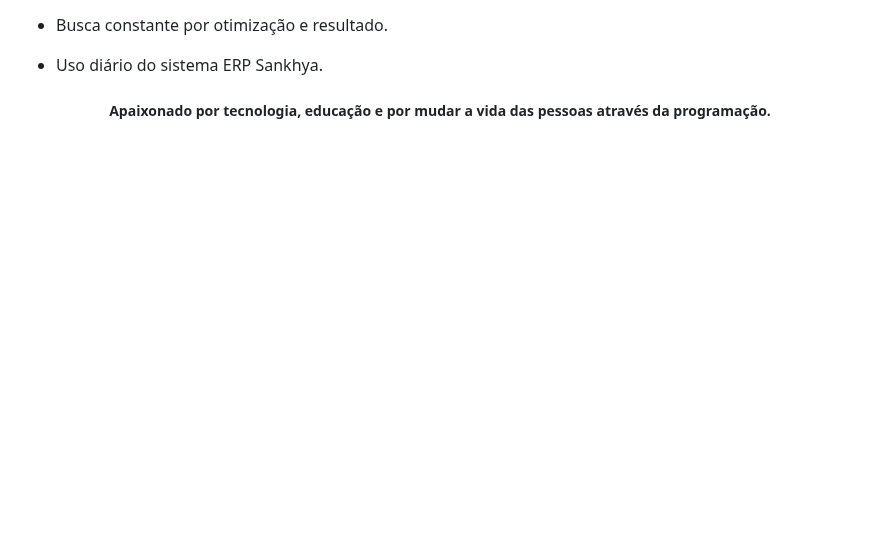
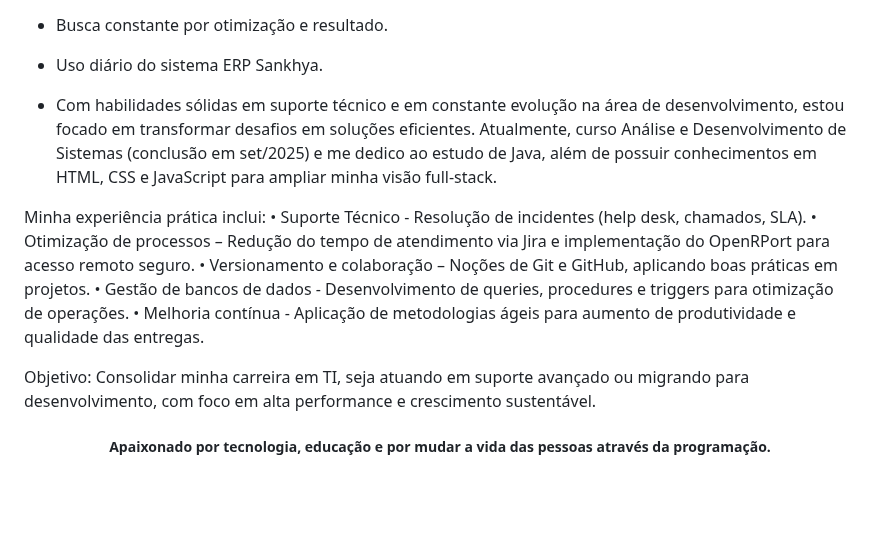
Before and after one commit to Guilhermefrr11/Guilhermefrr11, a Markdown page: README.md, the part around one of its changes. Rendered like a GitHub page; blank space fills up the shorter version.

```diff
--- a/README.md
+++ b/README.md
@@ -9,6 +9,17 @@
 - Busca constante por otimização e resultado.
 
 - Uso diário do sistema ERP Sankhya.
+
+- Com habilidades sólidas em suporte técnico e em constante evolução na área de desenvolvimento, estou focado em transformar desafios em soluções eficientes. Atualmente, curso Análise e Desenvolvimento de Sistemas (conclusão em set/2025) e me dedico ao estudo de Java, além de possuir conhecimentos em HTML, CSS e JavaScript para ampliar minha visão full-stack.
+
+Minha experiência prática inclui:
+• Suporte Técnico - Resolução de incidentes (help desk, chamados, SLA).
+• Otimização de processos – Redução do tempo de atendimento via Jira e implementação do OpenRPort para acesso remoto seguro.
+• Versionamento e colaboração – Noções de Git e GitHub, aplicando boas práticas em projetos.
+• Gestão de bancos de dados - Desenvolvimento de queries, procedures e triggers para otimização de operações.
+• Melhoria contínua - Aplicação de metodologias ágeis para aumento de produtividade e qualidade das entregas.
+
+Objetivo: Consolidar minha carreira em TI, seja atuando em suporte avançado ou migrando para desenvolvimento, com foco em alta performance e crescimento sustentável.
 
 <h5 align="center"> Apaixonado por tecnologia, educação e por mudar a vida das pessoas através da programação.</h5>
 </div>
```
Also changed, not shown: other parts of README.md (+0 -9 lines).
